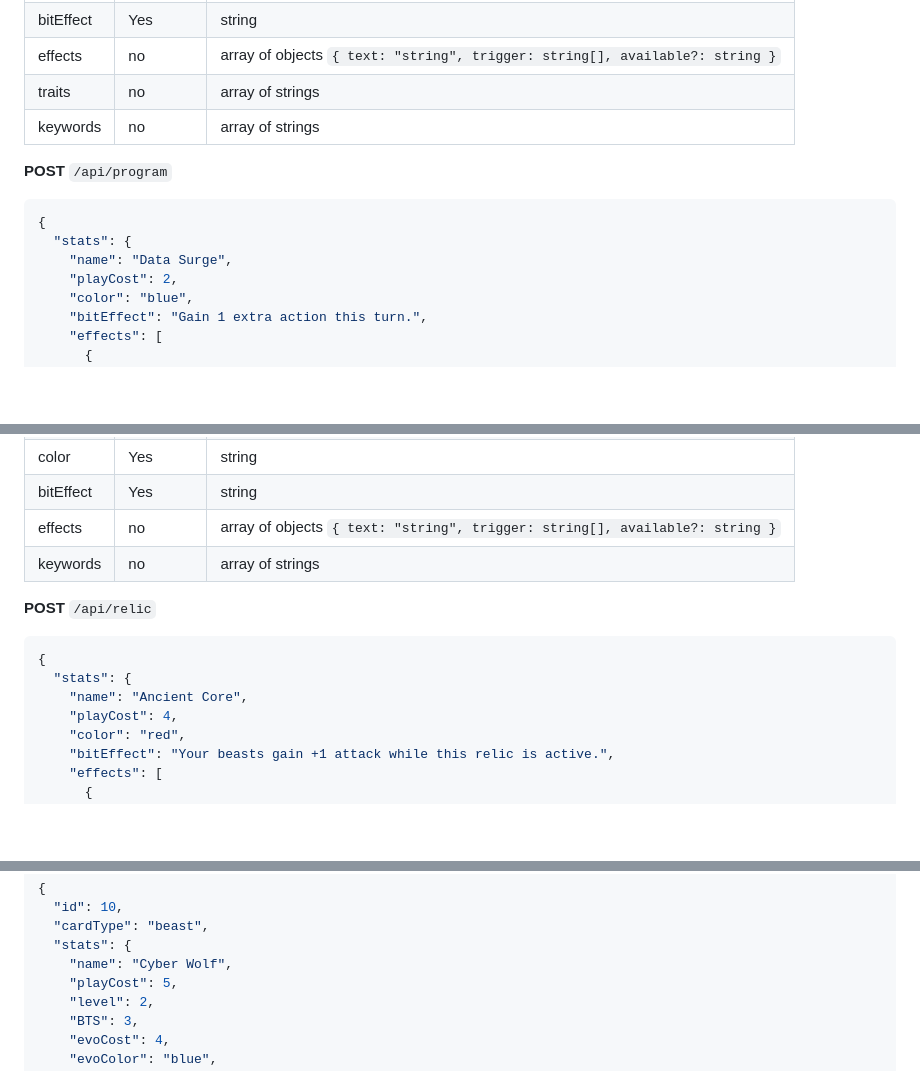
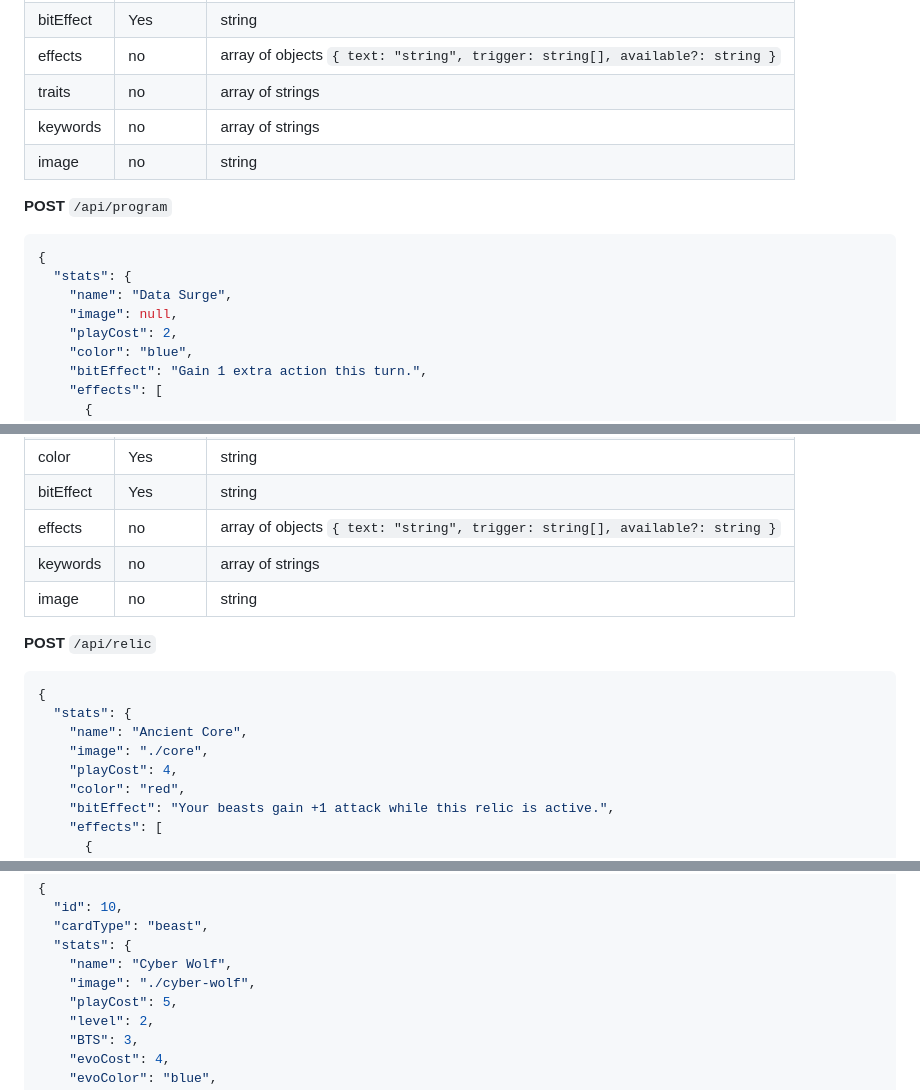
Before and after one commit to NoahAdamMacDonald/card-api, a Markdown page: README.md, 3 parts joined by grey strips. Drawn GitHub-style; blank space fills up the shorter version.

```diff
--- a/README.md
+++ b/README.md
@@ -313,6 +322,8 @@ Required for all are `stats` where all other fields are put under
 | effects | no | array of objects `{ text: "string", trigger: string[], available?: string }` |
 | traits | no | array of strings |
 | keywords | no | array of strings |
+| image | no | string |
+
 
 **POST** `/api/program`
 
@@ -320,6 +331,7 @@ Required for all are `stats` where all other fields are put under
 {
   "stats": {
     "name": "Data Surge",
+    "image": null,
     "playCost": 2,
     "color": "blue",
     "bitEffect": "Gain 1 extra action this turn.",
@@ -359,6 +371,7 @@ Required for all are `stats` where all other fields are put under
 | bitEffect | Yes | string |
 | effects | no | array of objects `{ text: "string", trigger: string[], available?: string }` |
 | keywords | no | array of strings |
+| image | no | string |
 
 **POST** `/api/relic`
 
@@ -366,6 +379,7 @@ Required for all are `stats` where all other fields are put under
 {
   "stats": {
     "name": "Ancient Core",
+    "image": "./core",
     "playCost": 4,
     "color": "red",
     "bitEffect": "Your beasts gain +1 attack while this relic is active.",
@@ -504,6 +518,7 @@ Fields: if applied, stats only returns fields listed.
   "cardType": "beast",
   "stats": {
     "name": "Cyber Wolf",
+    "image": "./cyber-wolf",
     "playCost": 5,
     "level": 2,
     "BTS": 3,
```
Also changed, not shown: other parts of README.md (+9 -0 lines).
